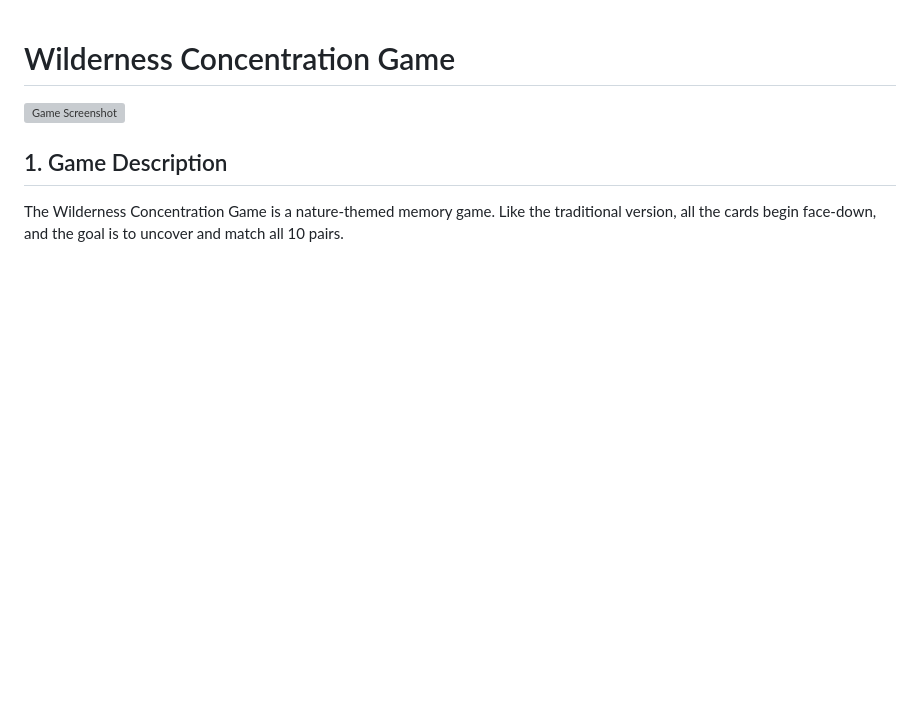
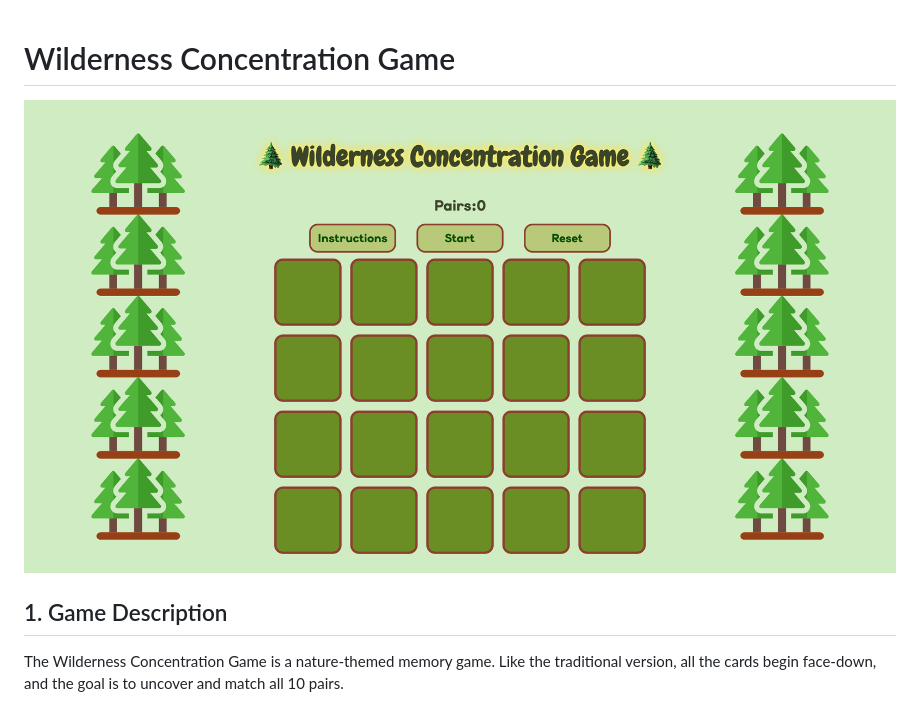
Before and after one commit to thaispbrito/memory-game, a Markdown page: README.md, the part around the change. GitHub-like rendering; pictures changed too: images/game_screenshot.png (added); blank space fills up the shorter version; grey boxes are pictures that could not be loaded.

Commit message:
updates the game screenshot

```diff
--- a/README.md
+++ b/README.md
@@ -1,5 +1,5 @@
 # Wilderness Concentration Game
-![Game Screenshot](image.png)
+![Game Screenshot](./images/game_screenshot.png)
 
 
 ## 1. Game Description
```
Also changed, not shown: images/image.png (deleted).
